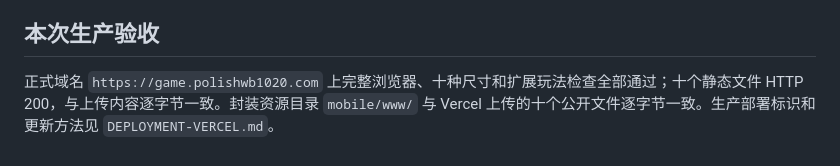
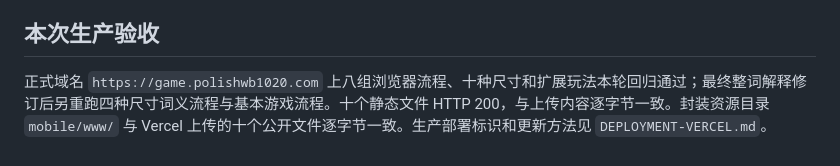
Before and after one commit to polish1020/zi-zhen, a Markdown page: docs/TESTING.md, the part around the change. Rendered like a GitHub page.

```diff
--- a/docs/TESTING.md
+++ b/docs/TESTING.md
@@ -49,4 +49,4 @@
 
 ## 本次生产验收
 
-正式域名 `https://game.polishwb1020.com` 上完整浏览器、十种尺寸和扩展玩法检查全部通过；十个静态文件 HTTP 200，与上传内容逐字节一致。封装资源目录 `mobile/www/` 与 Vercel 上传的十个公开文件逐字节一致。生产部署标识和更新方法见 `DEPLOYMENT-VERCEL.md`。
+正式域名 `https://game.polishwb1020.com` 上八组浏览器流程、十种尺寸和扩展玩法本轮回归通过；最终整词解释修订后另重跑四种尺寸词义流程与基本游戏流程。十个静态文件 HTTP 200，与上传内容逐字节一致。封装资源目录 `mobile/www/` 与 Vercel 上传的十个公开文件逐字节一致。生产部署标识和更新方法见 `DEPLOYMENT-VERCEL.md`。
```
Also changed, not shown: docs/DEPLOYMENT-VERCEL.md (+7 -6 lines).
